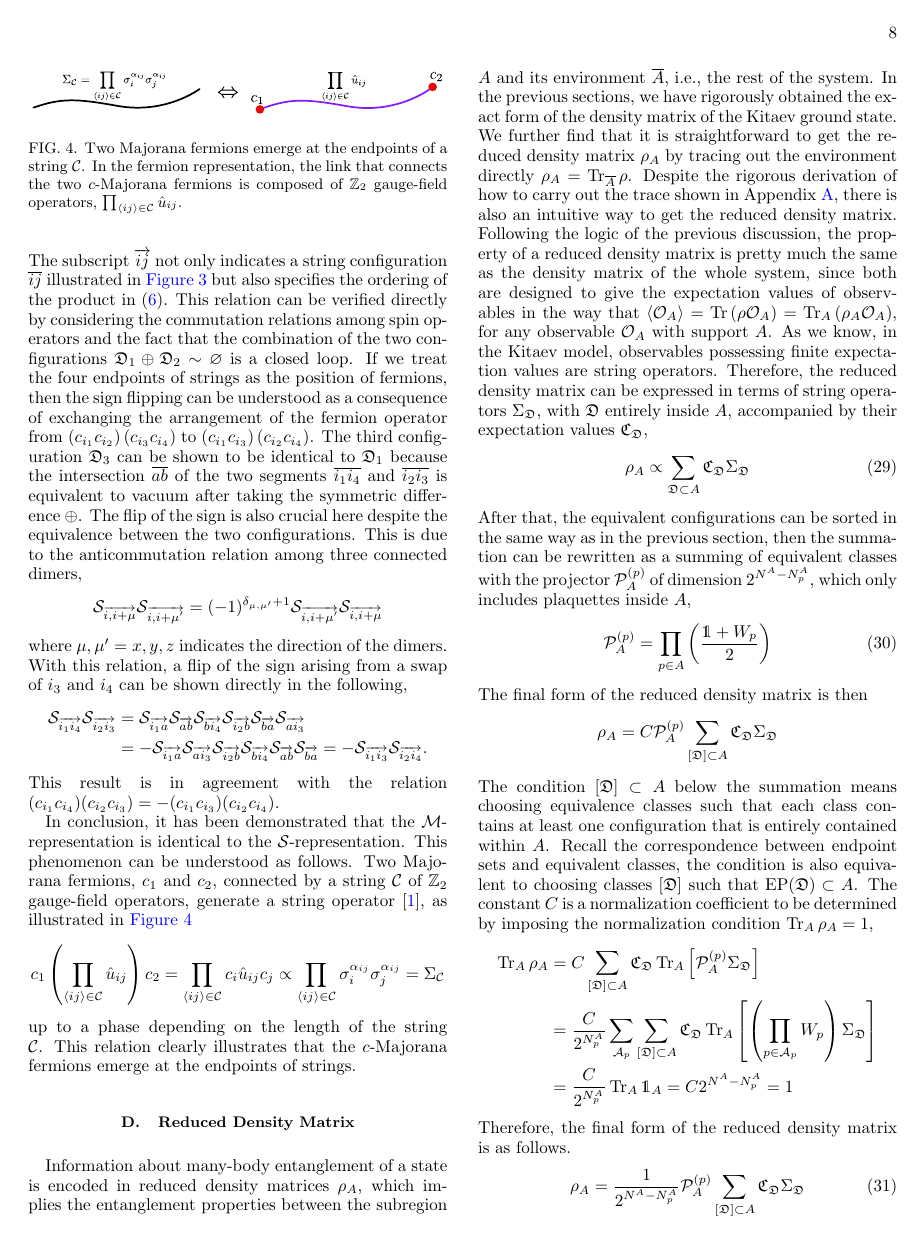
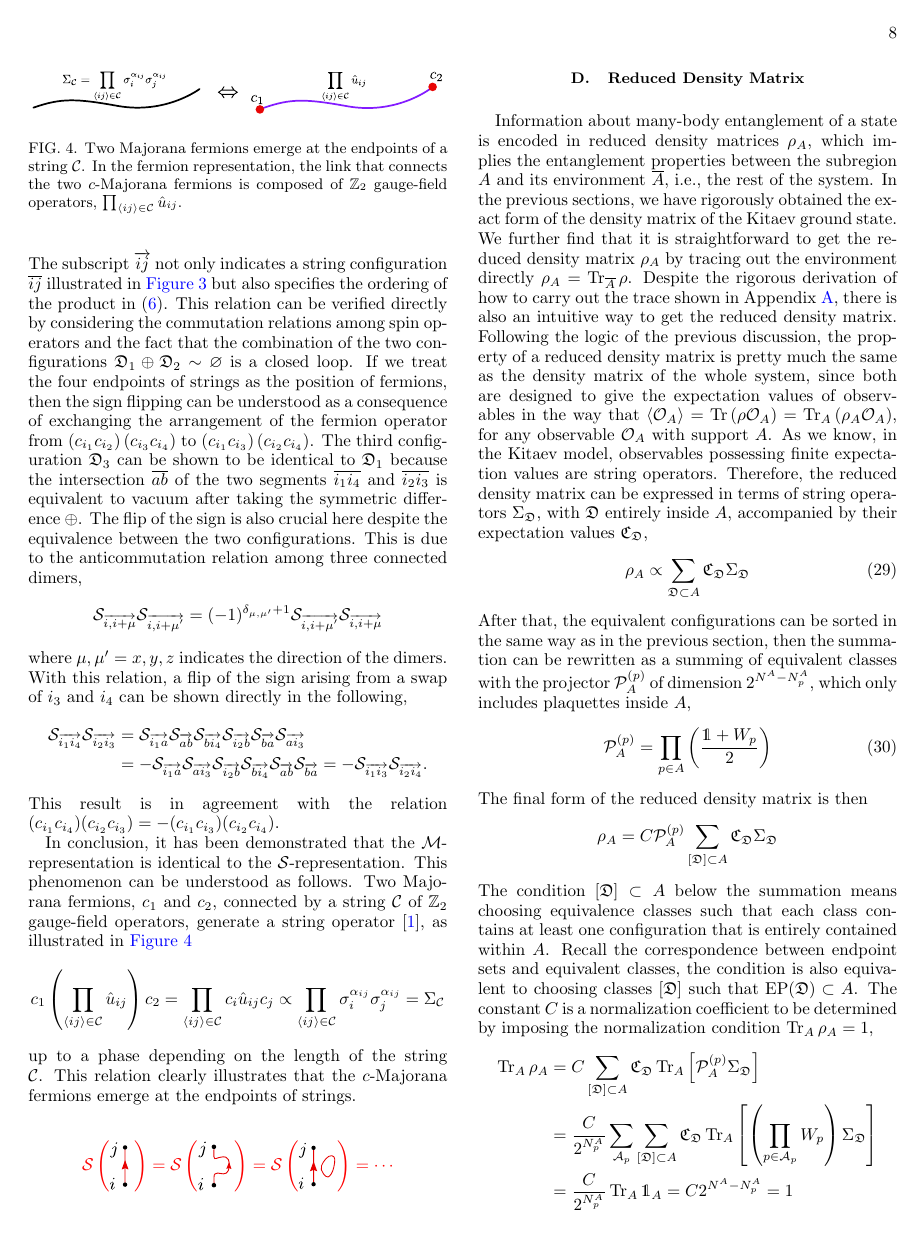
Before and after one commit to WangChenChih/KitaevDensityMatrix, a LaTeX paper (KitaevDensityMatrix.tex): page 8 of 22. Compiled offline with pdfLaTeX.

Commit message:
modify tex

```diff
--- a/KitaevDensityMatrix.tex
+++ b/KitaevDensityMatrix.tex
@@ -446,6 +446,12 @@ In conclusion, it has been demonstrated that the $\mathcal{M}$-representation is
 c_1\lr{\prod_{\anglelr{ij}\in\mathcal{C}} \hat{u}_{ij}}c_2 = \prod_{\anglelr{ij}\in\mathcal{C}}c_i\hat{u}_{ij}c_j \propto \prod_{\anglelr{ij}\in\mathcal{C}}\dimer{i}{j} = \Sigma_{\mathcal{C}}
 \]
 up to a phase depending on the length of the string $\mathcal{C}$. This relation clearly illustrates that the $c$-Majorana fermions emerge at the endpoints of strings.
+
+\alert{
+\[
+\mathcal{S}\lr{\wordfig{0.5}{figures/ij_segment.pdf}} = \mathcal{S}\lr{\wordfig{0.75}{figures/ij_curve.pdf}} = \mathcal{S}\lr{\wordfig{0.8}{figures/ij_segment_1_loop.pdf}} = \cdots
+\]
+}
 
 \subsection{Reduced Density Matrix}\label{sec:density-matrix-reduced}
 Information about many-body entanglement of a state is encoded in reduced density matrices $\rho_A$, which implies the entanglement properties between the subregion $A$ and its environment $\overline{A}$, i.e., the rest of the system. In the previous sections, we have rigorously obtained the exact form of the density matrix of the Kitaev ground state. We further find that it is straightforward to get the reduced density matrix $\rho_A$ by tracing out the environment directly $\rho_A = \Tr_{\overline{A}}\rho$. Despite the rigorous derivation of how to carry out the trace shown in Appendix~\ref{appendix:reduced-density0matrix}, there is also an intuitive way to get the reduced density matrix. Following the logic of the previous discussion, the property of a reduced density matrix is pretty much the same as the density matrix of the whole system, since both are designed to give the expectation values of observables in the way that $\anglelr{\mathcal{O}_A}=\Tr\lr{\rho\mathcal{O}_A}=\Tr_A\lr{\rho_A\mathcal{O}_A}$, for any observable $\mathcal{O}_A$ with support $A$. As we know, in the Kitaev model, observables possessing finite expectation values are string operators. Therefore, the reduced density matrix can be expressed in terms of string operators $\Sigma_\mathfrak{D}$, with $\mathfrak{D}$ entirely inside $A$, accompanied by their expectation values $\mathfrak{C}_\mathfrak{D}$,
```
